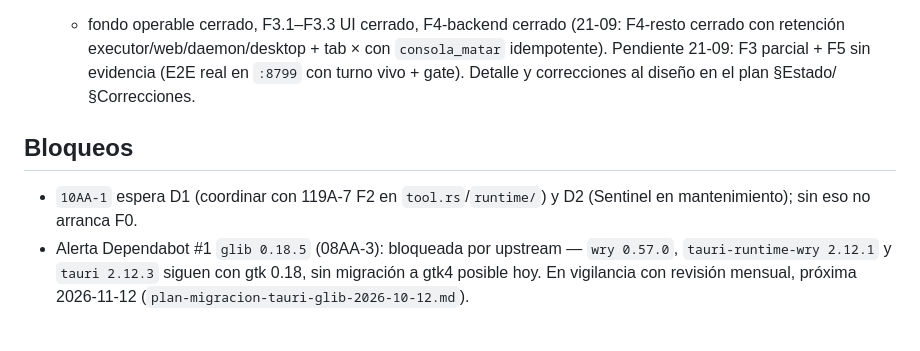
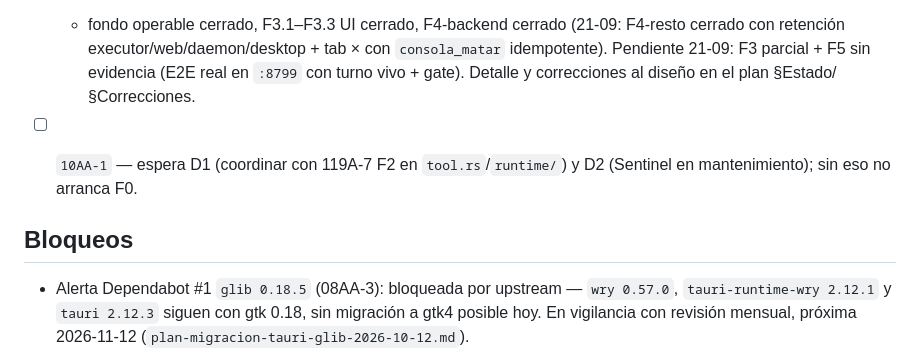
Before and after one commit to 1ndoryu/glory-harness, a Markdown page: roadmap.md, the part around the change. Rendered like a GitHub page; blank space fills up the shorter version.

Commit message:
roadmap: tareas bloqueadas a Pendientes; decisiones y notas fuera de tareas sin ID de bullet

```diff
--- a/roadmap.md
+++ b/roadmap.md
@@ -105,10 +105,11 @@ navegador interno WebView2 sigue siendo exclusivo de Windows.
   parcial + F5 sin evidencia (E2E real en `:8799` con turno vivo + gate). Detalle y correcciones al
   diseño en el plan §Estado/§Correcciones.
 
+- [ ] `10AA-1` — espera D1 (coordinar con 119A-7 F2 en `tool.rs`/`runtime/`) y D2 (Sentinel en mantenimiento);
+  sin eso no arranca F0.
+
 ## Bloqueos
 
-- `10AA-1` espera D1 (coordinar con 119A-7 F2 en `tool.rs`/`runtime/`) y D2 (Sentinel en mantenimiento);
-  sin eso no arranca F0.
 - Alerta Dependabot #1 `glib 0.18.5` (08AA-3): bloqueada por upstream — `wry 0.57.0`,
   `tauri-runtime-wry 2.12.1` y `tauri 2.12.3` siguen con gtk 0.18, sin migración a gtk4 posible hoy.
   En vigilancia con revisión mensual, próxima 2026-11-12 (`plan-migracion-tauri-glib-2026-10-12.md`).
```
